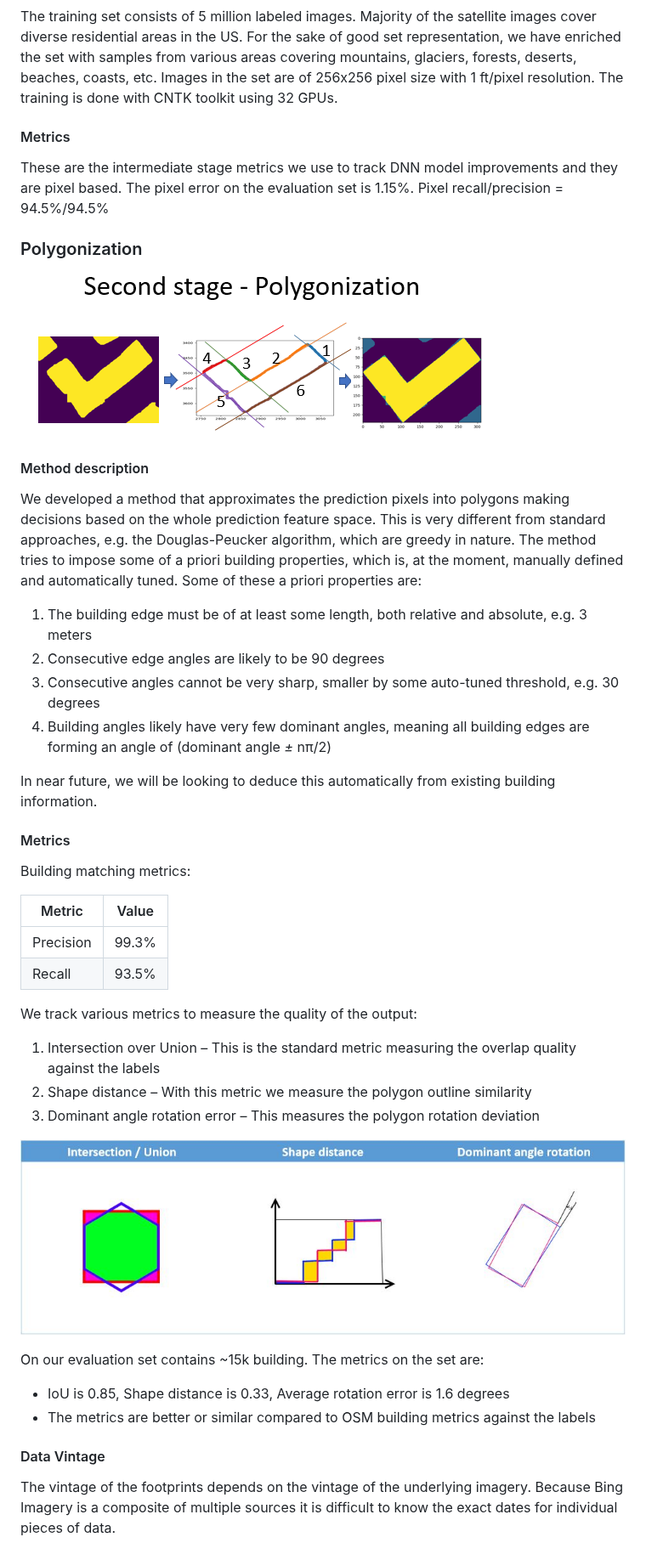
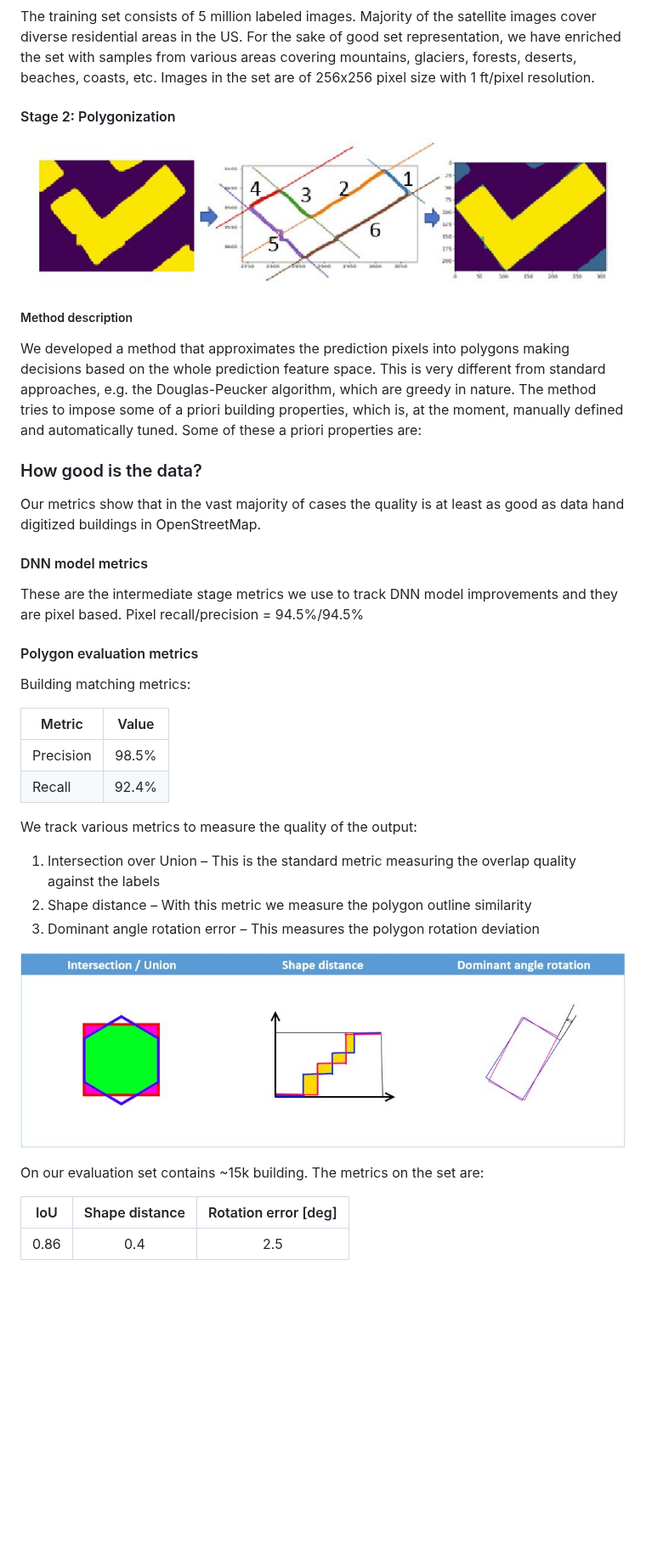
Before and after one commit to microsoft/USBuildingFootprints, a Markdown page: README.md, the part around one of its changes. Shown at 85% size. GitHub-like rendering; pictures changed too: images/polygonization.PNG (deleted), images/polygonization.jpg (added); blank space fills up the shorter version.

```diff
--- a/README.md
+++ b/README.md
@@ -30,33 +49,34 @@ The model is fully-convolutional, meaning that the model can be applied to an im
 The training set consists of 5 million labeled images. Majority of the satellite images cover diverse residential areas in the US. For the sake of good set representation, we have enriched the set with samples from various areas covering mountains, glaciers, forests, deserts, beaches, coasts, etc.
 Images in the set are of 256x256 pixel size with 1 ft/pixel resolution.
-The training is done with CNTK toolkit using 32 GPUs.
 
-#### Metrics
+#### Stage 2: Polygonization
+
+![Polygonization](/images/polygonization.jpg)
+
+##### Method description
+
+We developed a method that approximates the prediction pixels into polygons making decisions based on the whole prediction feature space. This is very different from standard approaches, e.g. the Douglas-Peucker algorithm, which are greedy in nature. The method tries to impose some of a priori building properties, which is, at the moment, manually defined and automatically tuned. Some of these a priori properties are:
+
+### How good is the data?
+
+Our metrics show that in the vast majority of cases the quality is at least as good as data hand digitized buildings in OpenStreetMap.
+
+#### DNN model metrics
+
 These are the intermediate stage metrics we use to track DNN model improvements and they are pixel based.
-The pixel error on the evaluation set is 1.15%.
 Pixel recall/precision = 94.5%/94.5%
 
-### Polygonization
-![](/images/polygonization.PNG)
+#### Polygon evaluation metrics
 
-#### Method description
-We developed a method that approximates the prediction pixels into polygons making decisions based on the whole prediction feature space. This is very different from standard approaches, e.g. the Douglas-Peucker algorithm, which are greedy in nature. The method tries to impose some of a priori building properties, which is, at the moment, manually defined and automatically tuned. Some of these a priori properties are:
-1. The building edge must be of at least some length, both relative and absolute, e.g. 3 meters
-2. Consecutive edge angles are likely to be 90 degrees
-3. Consecutive angles cannot be very sharp, smaller by some auto-tuned threshold, e.g. 30 degrees
-4. Building angles likely have very few dominant angles, meaning all building edges are forming an angle of (dominant angle _&pm;_ n&pi;/2)
-
-In near future, we will be looking to deduce this automatically from existing building information.
-
-#### Metrics
 Building matching metrics:
 
 | Metric | Value |
 | --- | :---: |
-| Precision | 99.3% |
-| Recall | 93.5% |
+| Precision | 98.5% |
+| Recall | 92.4% |
 
 We track various metrics to measure the quality of the output:
+
 1. Intersection over Union – This is the standard metric measuring the overlap quality against the labels
 2. Shape distance – With this metric we measure the polygon outline similarity
 3. Dominant angle rotation error – This measures the polygon rotation deviation
@@ -65,8 +85,7 @@ We track various metrics to measure the quality of the output:
 
 On our evaluation set contains ~15k building. The metrics on the set are:
-- IoU is 0.85, Shape distance is 0.33, Average rotation error is 1.6 degrees
-- The metrics are better or similar compared to OSM building metrics against the labels
 
-#### Data Vintage
-The vintage of the footprints depends on the vintage of the underlying imagery. Because Bing Imagery is a composite of multiple sources it is difficult to know the exact dates for individual pieces of data.
+| IoU | Shape distance | Rotation error [deg] |
+| :---: | :---: | :---: |
+|  0.86 | 0.4 | 2.5 |
 
```
Also changed, not shown: other parts of README.md (+50 -43 lines), images/segmentation.jpg (added), images/segmentation.png (deleted), images/update_regions.jpg (added).
